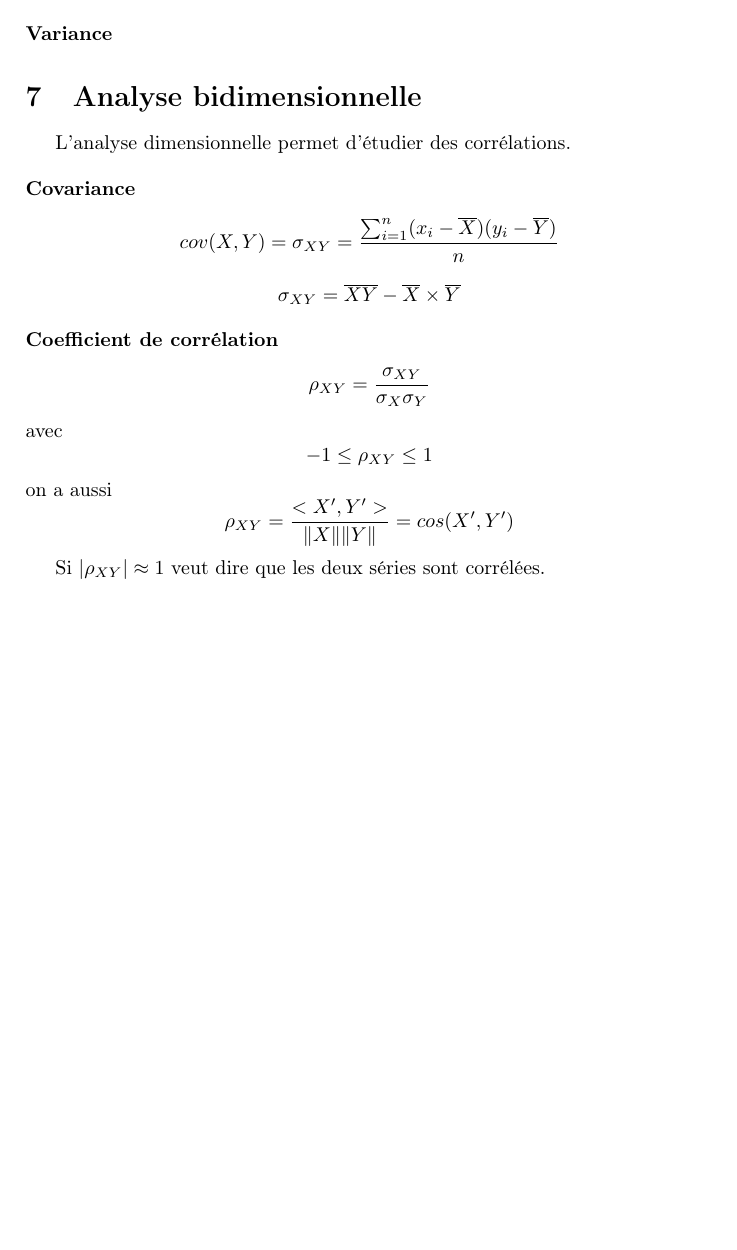
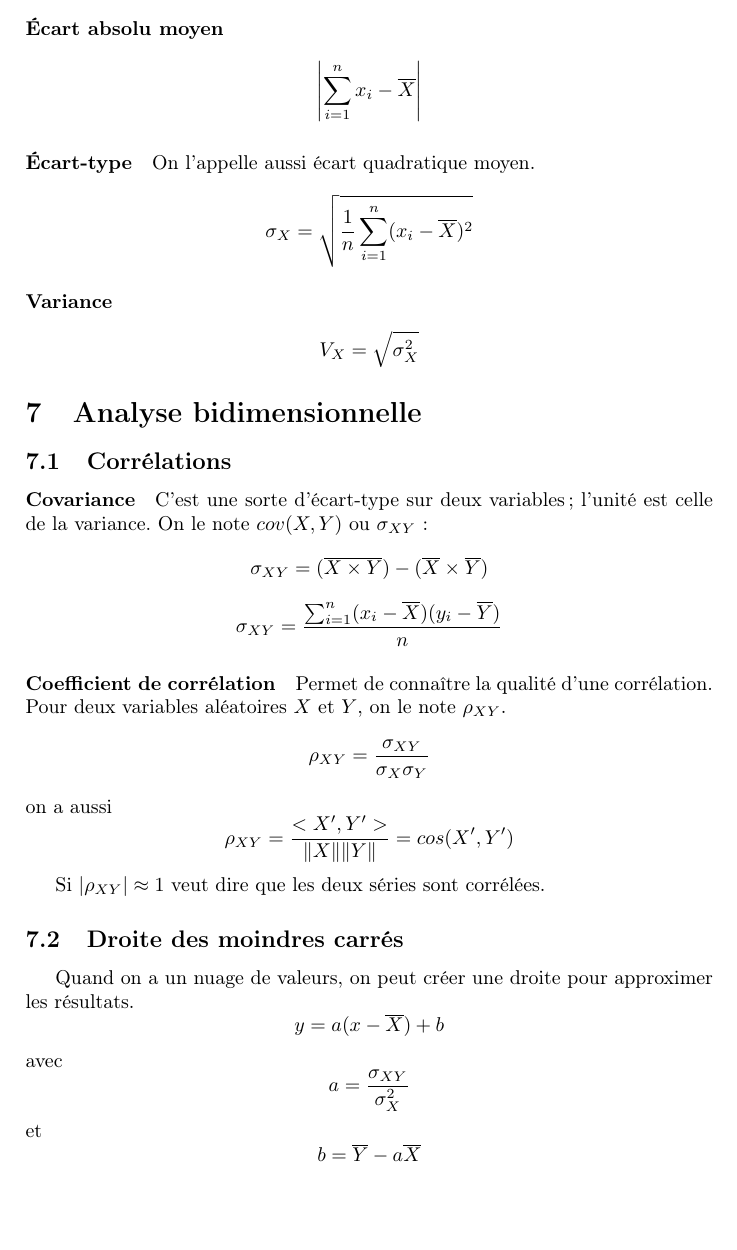
Before and after one commit to CLOVIS-AI/iut-info, a LaTeX document (S3/probas.tex): part of page 10 of 10, cut at the place of the change, the shorter picture padded with empty space. Compiled offline with pdfLaTeX; a LaTeX package or settings file that is missing is left out.

Commit message:
Cours de Probas du 19 octobre matin

```diff
--- a/S3/probas.tex
+++ b/S3/probas.tex
@@ -350,23 +347,40 @@ L'espace entre la valeur maximale et la valeur minimale: \[ v_{max} - v_{min} \]
 \paragraph{Intervalle inter-quartile}
 L'espace entre les deux quartiles: \[ Q_3 - Q_1 \]
 
+\paragraph{Écart absolu moyen}
+%TODO
+\[ \left\vert \sum_{i=1}^n x_i - \overline{X} \right\vert \]
+
+\paragraph{Écart-type} On l'appelle aussi écart quadratique moyen.
+%TODO
+%sqrt (1/n Somme des (xi - xbar)^2)
+\[ \sigma_X = \sqrt{\frac{1}{n} \sum_{i=1}^n (x_i - \overline{X})^2} \]
+
 \paragraph{Variance}
 %TODO
+\[ V_X = \sqrt{\sigma_X^2} \]
 
 \section{Analyse bidimensionnelle}
 
-L'analyse dimensionnelle permet d'étudier des corrélations.
+\subsection{Corrélations}
 
 \paragraph{Covariance}
-\[ cov(X, Y) = \sigma_{X Y} = \frac{\sum_{i=1}^n (x_i - \overline{X}) (y_i - \overline{Y})}{n} \]
-\[ \sigma_{X Y} = \overline{X Y} - \overline{X} \times \overline{Y} \]
+C'est une sorte d'écart-type sur deux variables ; l'unité est celle de la variance. On le note $cov(X, Y)$ ou $\sigma_{XY}$:
+\[ \sigma_{X Y} = (\overline{X \times Y}) - (\overline{X} \times \overline{Y}) \]
+\[ \sigma_{X Y} = \frac{\sum_{i=1}^n (x_i - \overline{X}) (y_i - \overline{Y})}{n} \]
 
 \paragraph{Coefficient de corrélation}
+Permet de connaître la qualité d'une corrélation. Pour deux variables aléatoires $X$ et $Y$, on le note $\rho_{X Y}$.
 \[ \rho_{X Y} = \frac{\sigma_{X Y}}{\sigma_X \sigma_Y} \]
-avec
-\[ -1 \leq \rho_{X Y} \leq 1 \]
 on a aussi \[ \rho_{X Y} = \frac{<X', Y'>}{\Vert X \Vert \Vert Y \Vert} = cos(X', Y') \]
 
 Si $\vert \rho_{X Y} \vert \approx 1$ veut dire que les deux séries sont corrélées.
 
+\subsection{Droite des moindres carrés}
+
+Quand on a un nuage de valeurs, on peut créer une droite pour approximer les résultats.
+\[ y = a (x - \overline{X}) + b \]
+avec \[ a = \frac{\sigma_{X Y}}{\sigma_X^2} \]
+et \[ b = \overline{Y} - a \overline{X} \]
+
 \end{document}
```
Also changed, not shown: S3/probas-exos.tex (+11 -0 lines), S3/probas.tex (3 more changed lines).
